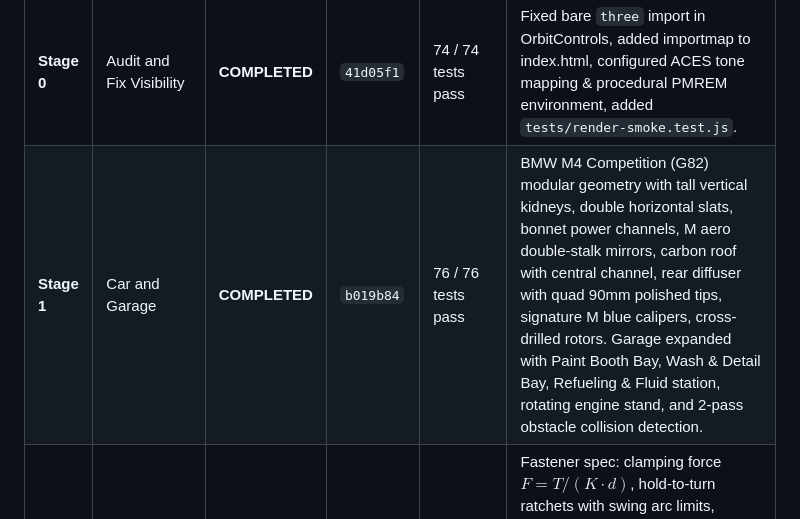
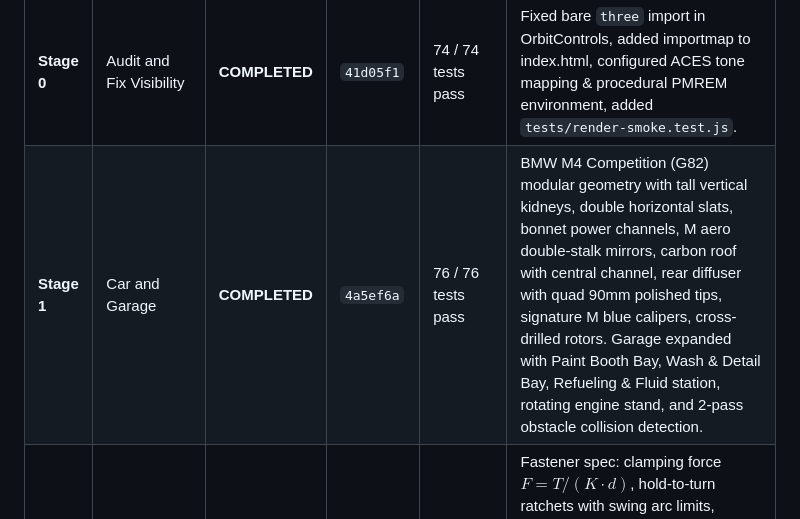
Before and after one commit to Rajath-nayakk/Mechverse, a Markdown page: MECHVERSE_PROGRESS.md, the part around the change. Drawn GitHub-style.

Commit message:
docs: update Stage 1 verified commit hash in MECHVERSE_PROGRESS.md

```diff
--- a/MECHVERSE_PROGRESS.md
+++ b/MECHVERSE_PROGRESS.md
@@ -11,7 +11,7 @@
 | Stage | Name | Status | Verified Commit | Test Suite Passing | Notes / Proof |
 |---|---|---|---|---|---|
 | **Stage 0** | Audit and Fix Visibility | **COMPLETED** | `41d05f1` | 74 / 74 tests pass | Fixed bare `three` import in OrbitControls, added importmap to index.html, configured ACES tone mapping & procedural PMREM environment, added `tests/render-smoke.test.js`. |
-| **Stage 1** | Car and Garage | **COMPLETED** | `b019b84` | 76 / 76 tests pass | BMW M4 Competition (G82) modular geometry with tall vertical kidneys, double horizontal slats, bonnet power channels, M aero double-stalk mirrors, carbon roof with central channel, rear diffuser with quad 90mm polished tips, signature M blue calipers, cross-drilled rotors. Garage expanded with Paint Booth Bay, Wash & Detail Bay, Refueling & Fluid station, rotating engine stand, and 2-pass obstacle collision detection. |
+| **Stage 1** | Car and Garage | **COMPLETED** | `4a5ef6a` | 76 / 76 tests pass | BMW M4 Competition (G82) modular geometry with tall vertical kidneys, double horizontal slats, bonnet power channels, M aero double-stalk mirrors, carbon roof with central channel, rear diffuser with quad 90mm polished tips, signature M blue calipers, cross-drilled rotors. Garage expanded with Paint Booth Bay, Wash & Detail Bay, Refueling & Fluid station, rotating engine stand, and 2-pass obstacle collision detection. |
 | **Stage 2** | Tools & Fastener System | **IN PROGRESS** | - | - | Fastener spec: clamping force $F = T/(K\cdot d)$, hold-to-turn ratchets with swing arc limits, breaker bar, micrometer click torque wrench, failure modes (thread strip, bolt shear, head round, yield), penetrating oil, seized bolt extraction, star/spiral tightening patterns. |
 | **Stage 3** | Engines (S58 I6 & V12 Swap) | PENDING | - | - | Factory BMW S58 twin-turbo DOHC & fictional custom V12 swap feasibility, disassembly validation, 4-stroke cycle kinematics. |
 | **Stage 4** | Diagnostics Suite | PENDING | - | - | Compression & leak-down testers, true RMS DMM, lab scope, OBD-II scanner, fault simulator. |
```
